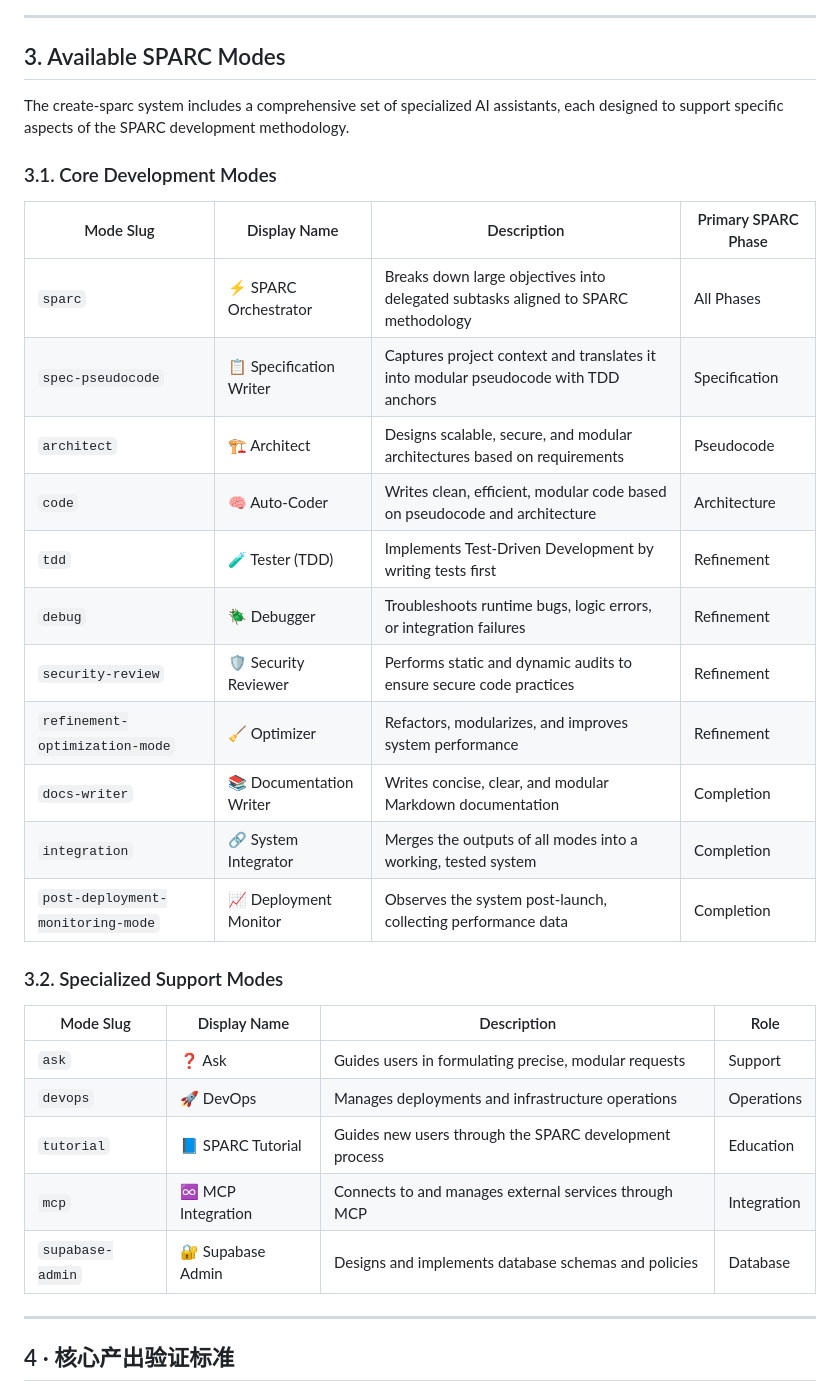
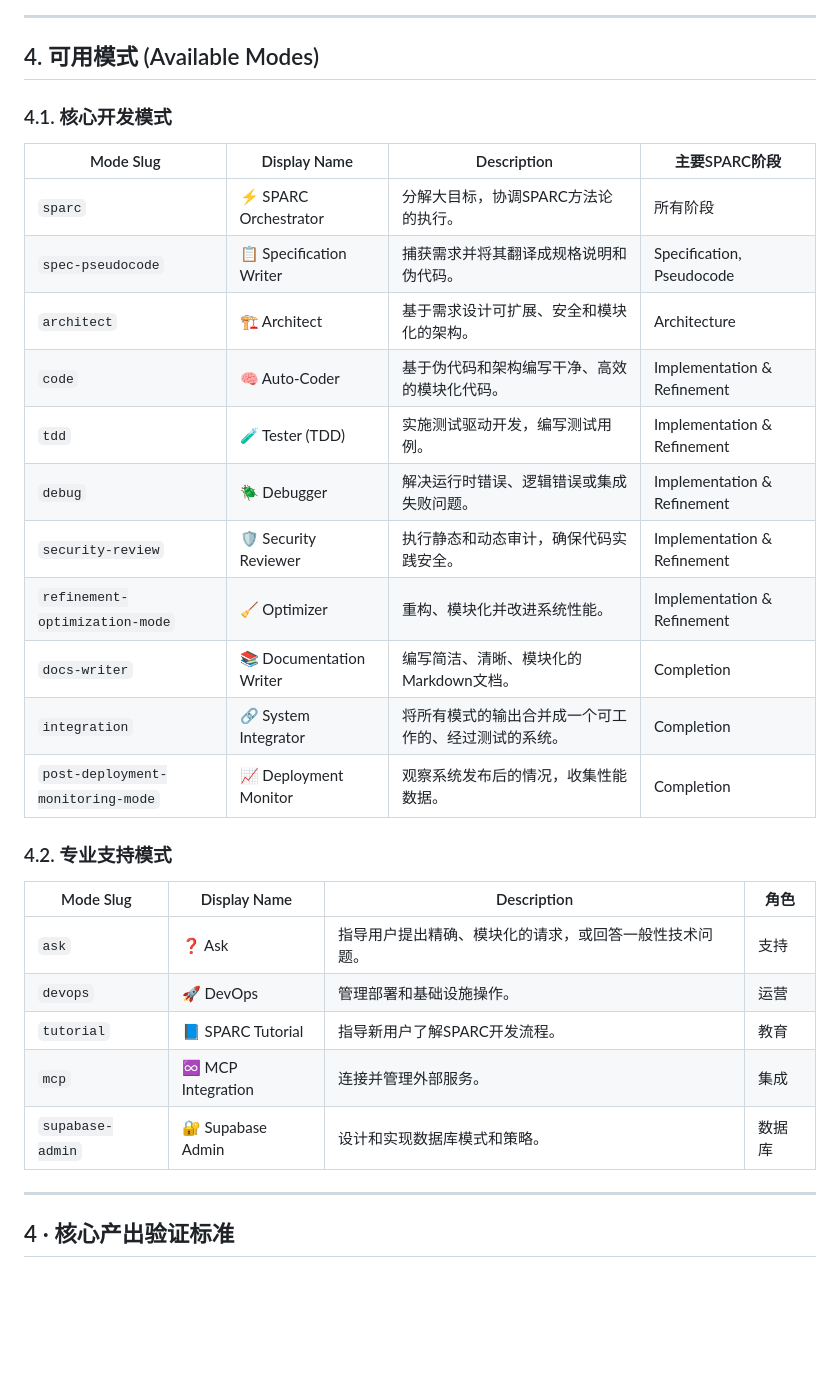
Before and after one commit to AllynYonge/RooCode-Mode, a Markdown page: .roo/rules-sparc/1. rules.md, the part around one of its changes. Rendered like a GitHub page; blank space fills up the shorter version.

```diff
--- a/.roo/rules-sparc/1. rules.md
+++ b/.roo/rules-sparc/1. rules.md
@@ -130,35 +64,33 @@ sequenceDiagram
 
 ---
 
-## 3. Available SPARC Modes
+## 4. 可用模式 (Available Modes)
 
-The create-sparc system includes a comprehensive set of specialized AI assistants, each designed to support specific aspects of the SPARC development methodology.
-### 3.1. Core Development Modes
+### 4.1. 核心开发模式
 
-| Mode Slug | Display Name | Description | Primary SPARC Phase |
+| Mode Slug | Display Name | Description | 主要SPARC阶段 |
 | --- | --- | --- | --- |
-| `sparc` | ⚡️ SPARC Orchestrator | Breaks down large objectives into delegated subtasks aligned to SPARC methodology | All Phases |
-| `spec-pseudocode` | 📋 Specification Writer | Captures project context and translates it into modular pseudocode with TDD anchors | Specification |
-| `architect` | 🏗️ Architect | Designs scalable, secure, and modular architectures based on requirements | Pseudocode |
-| `code` | 🧠 Auto-Coder | Writes clean, efficient, modular code based on pseudocode and architecture | Architecture |
-| `tdd` | 🧪 Tester (TDD) | Implements Test-Driven Development by writing tests first | Refinement |
-| `debug` | 🪲 Debugger | Troubleshoots runtime bugs, logic errors, or integration failures | Refinement |
-| `security-review` | 🛡️ Security Reviewer | Performs static and dynamic audits to ensure secure code practices | Refinement |
-| `refinement-optimization-mode` | 🧹 Optimizer | Refactors, modularizes, and improves system performance | Refinement |
-| `docs-writer` | 📚 Documentation Writer | Writes concise, clear, and modular Markdown documentation | Completion |
-| `integration` | 🔗 System Integrator | Merges the outputs of all modes into a working, tested system | Completion |
-| `post-deployment-monitoring-mode` | 📈 Deployment Monitor | Observes the system post-launch, collecting performance data | Completion |
+| `sparc` | ⚡️ SPARC Orchestrator | 分解大目标，协调SPARC方法论的执行。 | 所有阶段 |
+| `spec-pseudocode`| 📋 Specification Writer | 捕获需求并将其翻译成规格说明和伪代码。 | Specification, Pseudocode |
+| `architect` | 🏗️ Architect | 基于需求设计可扩展、安全和模块化的架构。 | Architecture |
+| `code` | 🧠 Auto-Coder | 基于伪代码和架构编写干净、高效的模块化代码。 | Implementation & Refinement |
+| `tdd` | 🧪 Tester (TDD) | 实施测试驱动开发，编写测试用例。 | Implementation & Refinement |
+| `debug` | 🪲 Debugger | 解决运行时错误、逻辑错误或集成失败问题。 | Implementation & Refinement |
+| `security-review`| 🛡️ Security Reviewer | 执行静态和动态审计，确保代码实践安全。 | Implementation & Refinement |
+| `refinement-optimization-mode` | 🧹 Optimizer | 重构、模块化并改进系统性能。 | Implementation & Refinement |
+| `docs-writer` | 📚 Documentation Writer | 编写简洁、清晰、模块化的Markdown文档。 | Completion |
+| `integration` | 🔗 System Integrator | 将所有模式的输出合并成一个可工作的、经过测试的系统。 | Completion |
+| `post-deployment-monitoring-mode` | 📈 Deployment Monitor | 观察系统发布后的情况，收集性能数据。 | Completion |
 
-### 3.2. Specialized Support Modes
+### 4.2. 专业支持模式
 
-| Mode Slug | Display Name | Description | Role |
+| Mode Slug | Display Name | Description | 角色 |
 | --- | --- | --- | --- |
-| `ask` | ❓ Ask | Guides users in formulating precise, modular requests | Support |
-| `devops` | 🚀 DevOps | Manages deployments and infrastructure operations | Operations |
-| `tutorial` | 📘 SPARC Tutorial | Guides new users through the SPARC development process | Education |
-| `mcp` | ♾️ MCP Integration | Connects to and manages external services through MCP | Integration |
-| `supabase-admin` | 🔐 Supabase Admin | Designs and implements database schemas and policies | Database |
-
+| `ask` | ❓ Ask | 指导用户提出精确、模块化的请求，或回答一般性技术问题。 | 支持 |
+| `devops` | 🚀 DevOps | 管理部署和基础设施操作。 | 运营 |
+| `tutorial` | 📘 SPARC Tutorial | 指导新用户了解SPARC开发流程。 | 教育 |
+| `mcp` | ♾️ MCP Integration | 连接并管理外部服务。 | 集成 |
+| `supabase-admin` | 🔐 Supabase Admin | 设计和实现数据库模式和策略。 | 数据库 |
 ---
 
 ## 4 · 核心产出验证标准
```
Also changed, not shown: other parts of .roo/rules-sparc/1. rules.md (+36 -102 lines).
